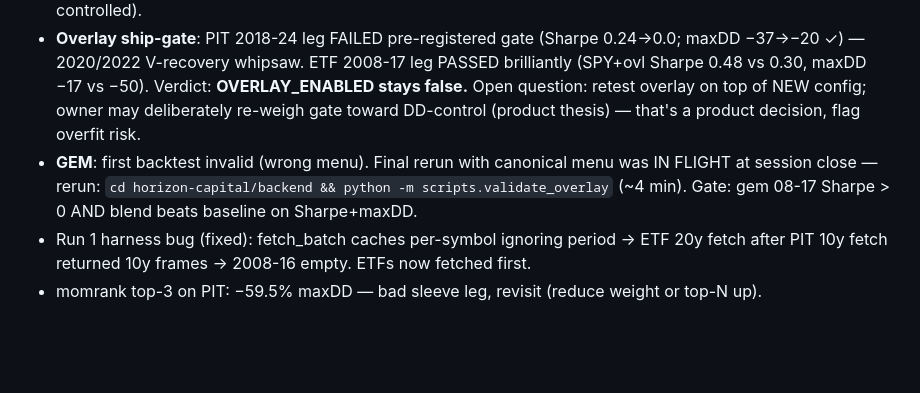
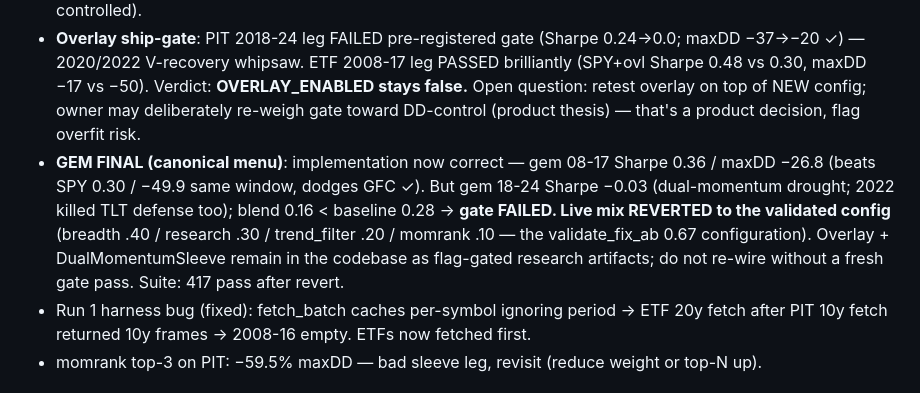
Before and after one commit to Aaryanxvi/HoriZon-Capital, a Markdown page: SESSION_HANDOFF_2026-07-02.md, the part around the change. GitHub-like rendering; blank space fills up the shorter version.

Commit message:
docs: final ship-gate verdict in handoff (gate failed, mix reverted to validated config)

```diff
--- a/SESSION_HANDOFF_2026-07-02.md
+++ b/SESSION_HANDOFF_2026-07-02.md
@@ -54,10 +54,14 @@ to main yet). All work committed; tree clean at handoff.
   **OVERLAY_ENABLED stays false.** Open question: retest overlay on top of NEW
   config; owner may deliberately re-weigh gate toward DD-control (product thesis)
   — that's a product decision, flag overfit risk.
-- **GEM**: first backtest invalid (wrong menu). Final rerun with canonical menu
-  was IN FLIGHT at session close — rerun: `cd horizon-capital/backend &&
-  python -m scripts.validate_overlay` (~4 min). Gate: gem 08-17 Sharpe > 0 AND
-  blend beats baseline on Sharpe+maxDD.
+- **GEM FINAL (canonical menu)**: implementation now correct — gem 08-17 Sharpe
+  0.36 / maxDD −26.8 (beats SPY 0.30 / −49.9 same window, dodges GFC ✓). But
+  gem 18-24 Sharpe −0.03 (dual-momentum drought; 2022 killed TLT defense too);
+  blend 0.16 < baseline 0.28 → **gate FAILED. Live mix REVERTED to the
+  validated config** (breadth .40 / research .30 / trend_filter .20 /
+  momrank .10 — the validate_fix_ab 0.67 configuration). Overlay +
+  DualMomentumSleeve remain in the codebase as flag-gated research artifacts;
+  do not re-wire without a fresh gate pass. Suite: 417 pass after revert.
 - Run 1 harness bug (fixed): fetch_batch caches per-symbol ignoring period → ETF
   20y fetch after PIT 10y fetch returned 10y frames → 2008-16 empty. ETFs now
   fetched first.
```
